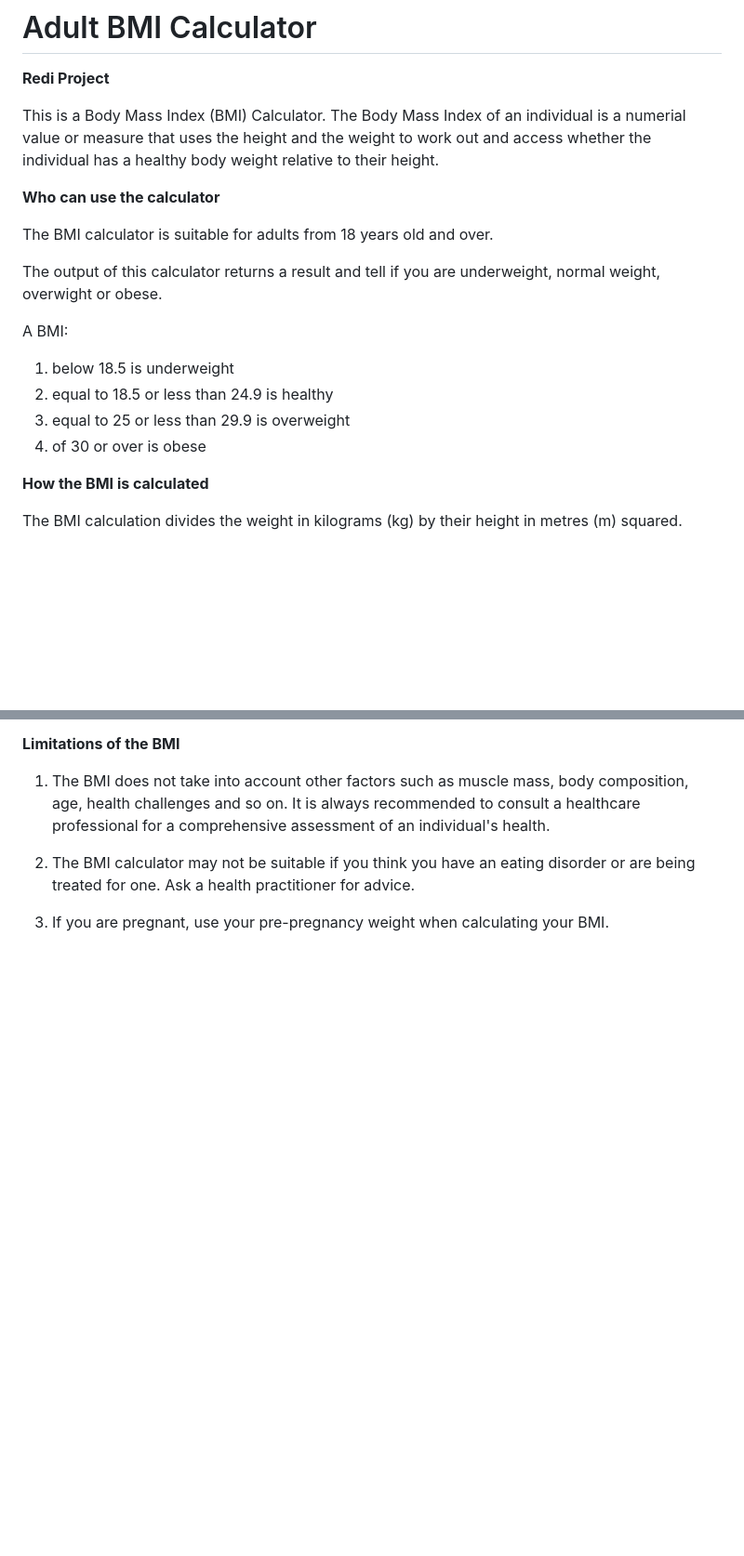
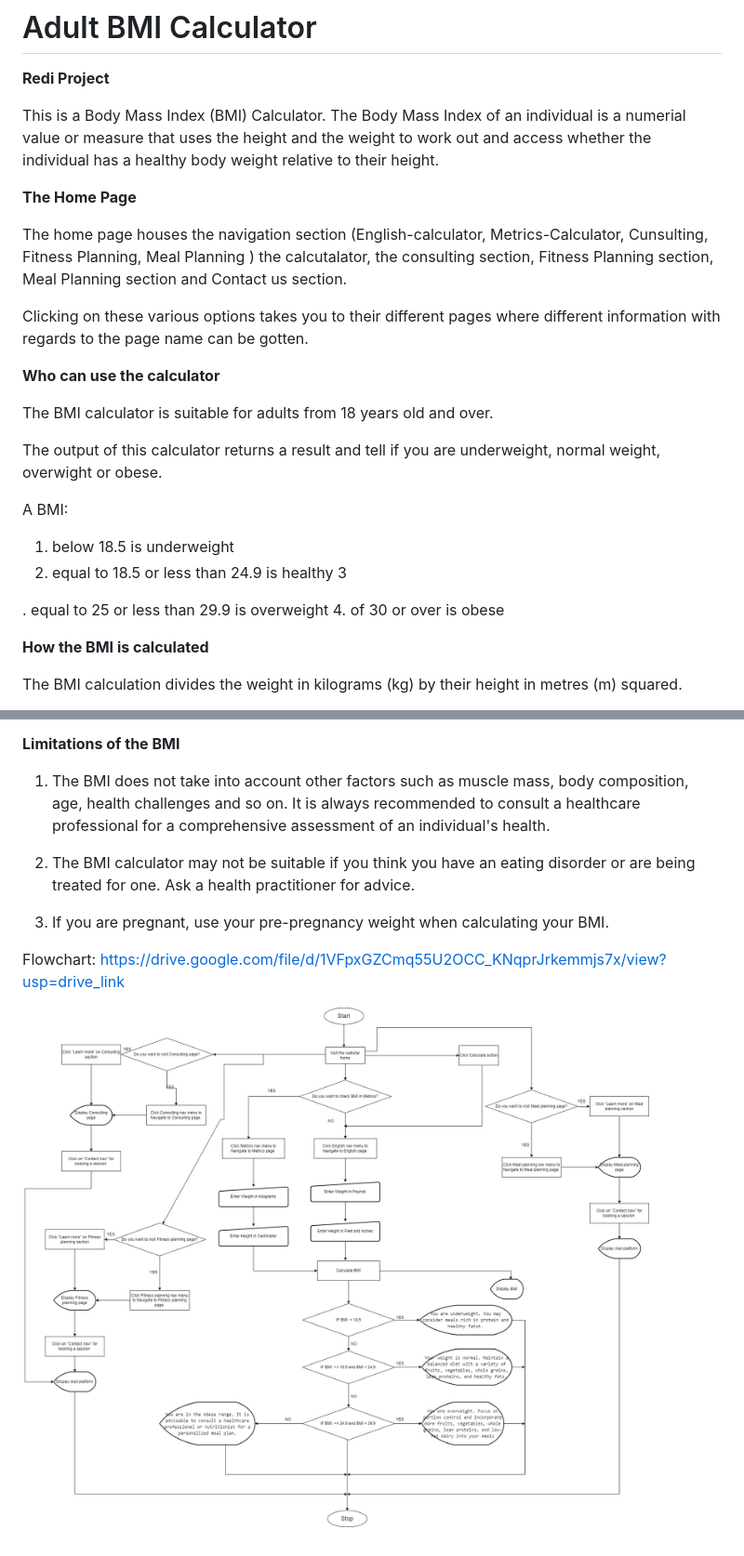
Before and after one commit to Som-diba/Body_Mass_Index_Calculator, a Markdown page: README.md, 2 parts joined by grey strips. Shown: that part at 93% size. Drawn GitHub-style; pictures changed too: BMI_Calculator_ReDI_Project.jpg (added); blank space fills up the shorter version.

Commit message:
Final README

```diff
--- a/README.md
+++ b/README.md
@@ -2,6 +2,12 @@
 **Redi Project**
 
 This is a Body Mass Index (BMI) Calculator. The Body Mass Index of an individual is a numerial value or measure that uses the height and the weight to work out and access whether the individual has a healthy body weight relative to their height.
+
+**The Home Page**
+
+The home page houses the navigation section (English-calculator, Metrics-Calculator, Cunsulting, Fitness Planning, Meal Planning ) the calcutalator, the consulting section, Fitness Planning section, Meal Planning section and Contact us section.
+
+Clicking on these various options takes you to their different pages where different information with regards to the page name can be gotten.
 
 **Who can use the calculator**
 
@@ -12,7 +18,9 @@ The output of this calculator returns a result and tell if you are underweight,
 A BMI:
 1. below 18.5 is underweight
 2. equal to 18.5 or less than 24.9 is healthy
-3. equal to 25 or less than 29.9 is overweight
+3
+
+. equal to 25 or less than 29.9 is overweight
 4. of 30 or over is obese
 
 **How the BMI is calculated**
@@ -37,3 +45,7 @@ For example, if you weigh 70kg (around 154 pounds) and are 1.73m (around 5 feet
 2. The BMI calculator may not be suitable if you think you have an eating disorder or are being treated for one. Ask a health practitioner for advice.
 
 3. If you are pregnant, use your pre-pregnancy weight when calculating your BMI.
+
+Flowchart: https://drive.google.com/file/d/1VFpxGZCmq55U2OCC_KNqprJrkemmjs7x/view?usp=drive_link
+
+![View Graph](https://github.com/Som-diba/Body_Mass_Index_Calculator/blob/main/BMI_Calculator_ReDI_Project.jpg)
```
